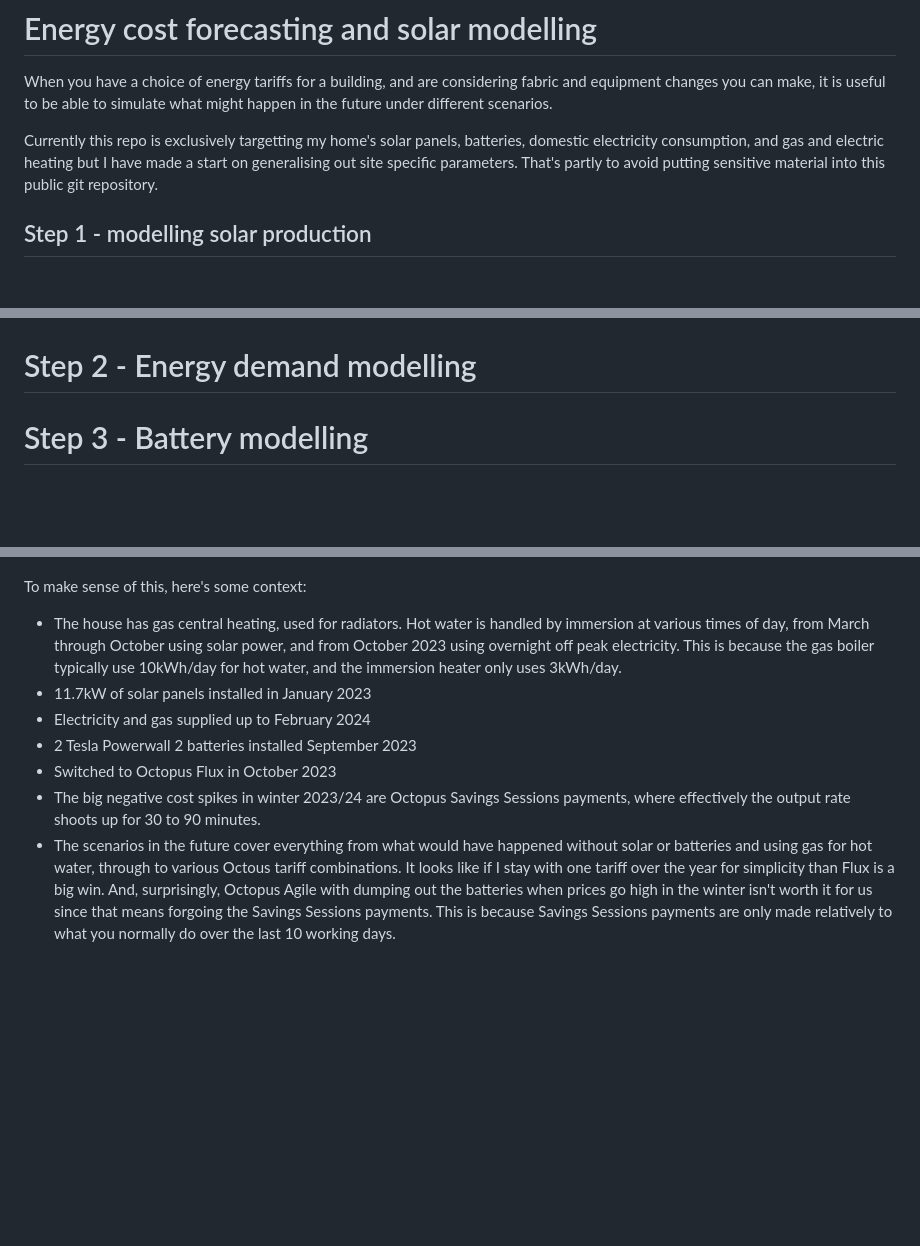
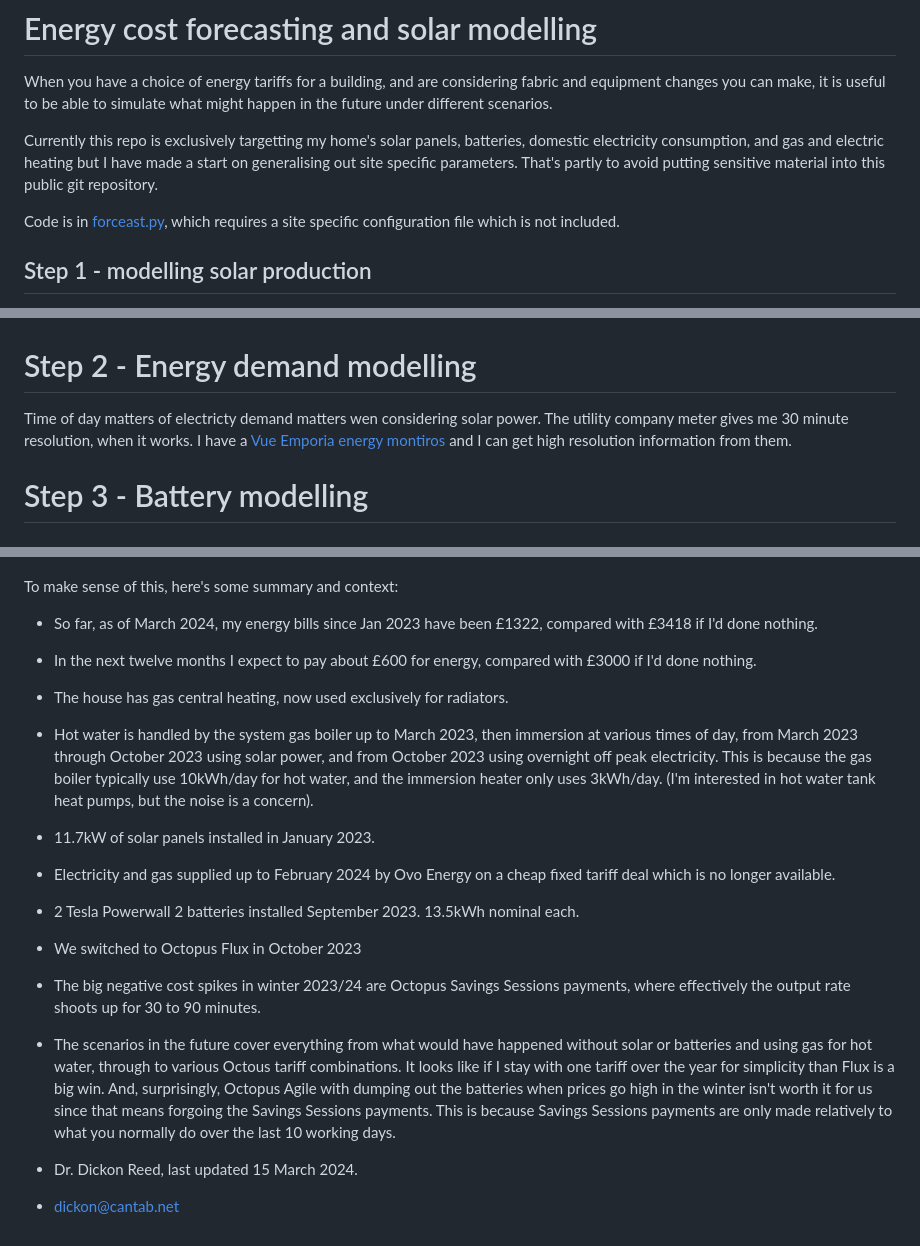
Before and after one commit to dickon/energy-forecast, a Markdown page: README.md, 3 parts joined by grey strips. Drawn GitHub-style; blank space fills up the shorter version.

Commit message:
add notes

```diff
--- a/README.md
+++ b/README.md
@@ -6,6 +6,8 @@ it is useful to be able to simulate what might happen in the future under differ
 Currently this repo is exclusively targetting my home's solar panels, batteries, domestic electricity consumption,
 and gas and electric heating but I have made a start on generalising out site specific parameters. That's partly
 to avoid putting sensitive material into this public git repository.
+
+Code is in [forceast.py](forecast.py), which requires a site specific configuration file which is not included.
 
 ## Step 1 - modelling solar production
 
@@ -45,7 +47,11 @@ This can then be plotted against the output, and bucketted to the week, to give:
 
 ![dialysolar](dailysolar.png)
 
-# Step 2 - Energy  demand modelling
+# Step 2 - Energy demand modelling
+
+Time of day matters of electricty demand matters wen considering solar power. The utility company meter gives me 30 minute resolution, when it works.
+I have a [Vue Emporia energy montiros](https://www.emporiaenergy.com/energy-monitors) and I can get high resolution information from them.
+
 
 # Step 3 - Battery modelling
 
@@ -57,18 +63,25 @@ For my house:
 
 ![overall results](run.png)
 
-To make sense of this, here's some context:
+To make sense of this, here's some summary and context:
 
- - The house has gas central heating, used for radiators. Hot water is handled by immersion at various times of day, from March through October using
+ - So far, as of March 2024, my energy bills since Jan 2023 have been £1322, compared with £3418 if I'd done nothing.
+ - In the next twelve months I expect to pay about £600 for energy, compared with £3000 if I'd done nothing.
+ - The house has gas central heating, now used exclusively for radiators.
+ - Hot water is handled by the system gas boiler up to March 2023, then immersion at various times of day, from March 2023 through October 2023 using
    solar power, and from October 2023 using overnight off peak electricity. This is because the gas boiler typically use 10kWh/day for hot water, and the
-   immersion heater only uses 3kWh/day.
- - 11.7kW of solar panels installed in January 2023
- - Electricity and gas supplied up to February 2024
- - 2 Tesla Powerwall 2 batteries installed September 2023
- - Switched to Octopus Flux in October 2023
+   immersion heater only uses 3kWh/day. (I'm interested in hot water tank heat pumps, but the noise is a concern).
+ - 11.7kW of solar panels installed in January 2023.
+ - Electricity and gas supplied up to February 2024 by Ovo Energy on a cheap fixed tariff deal which is no longer available.
+ - 2 Tesla Powerwall 2 batteries installed September 2023. 13.5kWh nominal each.
+ - We switched to Octopus Flux in October 2023
  - The big negative cost spikes in winter 2023/24 are Octopus Savings Sessions payments, where effectively
    the output rate shoots up for 30 to 90 minutes.
  - The scenarios in the future cover everything from what would have happened without solar or batteries and using gas for hot water, through
    to various Octous tariff combinations. It looks like if I stay with one tariff over the year for simplicity than Flux is a big win. And, surprisingly,
    Octopus Agile with dumping out the batteries when prices go high in the winter isn't worth it for us since that means forgoing the Savings Sessions payments.
    This is because Savings Sessions payments are only made relatively to what you normally do over the last 10 working days.
+
+
+- Dr. Dickon Reed, last updated 15 March 2024.
+- dickon@cantab.net
```
